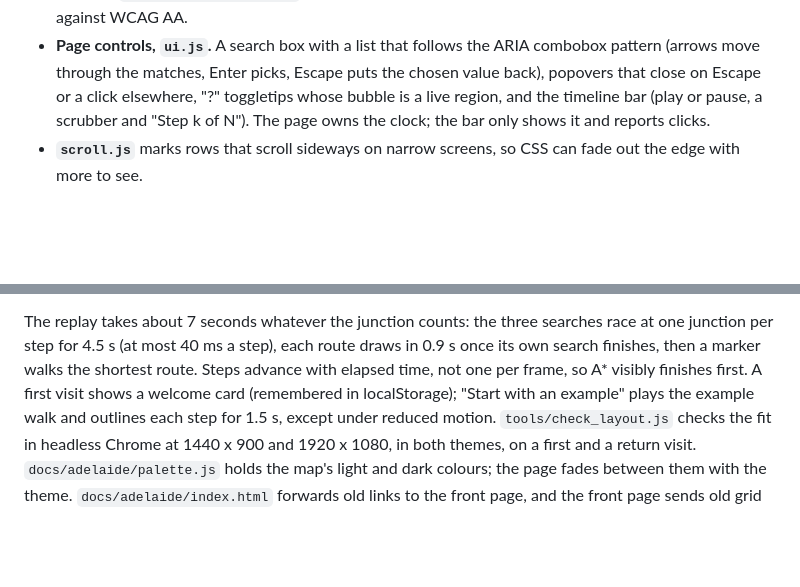
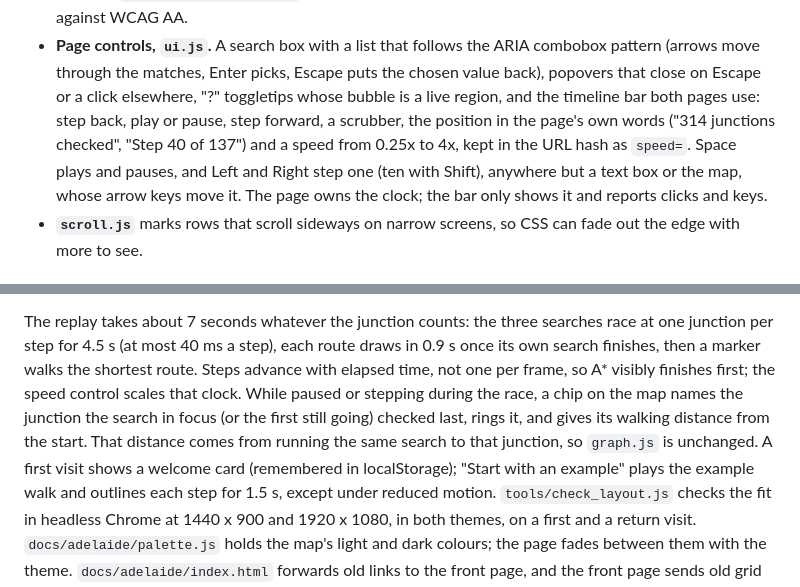
Before and after one commit to Agrim1305/Pathfinder, a Markdown page: ARCHITECTURE.md, 2 parts joined by grey strips. Rendered like a GitHub page; blank space fills up the shorter version.

```diff
--- a/ARCHITECTURE.md
+++ b/ARCHITECTURE.md
@@ -53,8 +53,12 @@ bumped on every change, so a browser never mixes a cached old file with a new on
 - **Page controls, `ui.js`.** A search box with a list that follows the ARIA combobox
   pattern (arrows move through the matches, Enter picks, Escape puts the chosen value
   back), popovers that close on Escape or a click elsewhere, "?" toggletips whose bubble is
-  a live region, and the timeline bar (play or pause, a scrubber and "Step k of N"). The
-  page owns the clock; the bar only shows it and reports clicks.
+  a live region, and the timeline bar both pages use: step back, play or pause, step
+  forward, a scrubber, the position in the page's own words ("314 junctions checked",
+  "Step 40 of 137") and a speed from 0.25x to 4x, kept in the URL hash as `speed=`. Space
+  plays and pauses, and Left and Right step one (ten with Shift), anywhere but a text box
+  or the map, whose arrow keys move it. The page owns the clock; the bar only shows it and
+  reports clicks and keys.
 - **`scroll.js`** marks rows that scroll sideways on narrow screens, so CSS can fade out the
   edge with more to see.
 
@@ -225,7 +229,11 @@ scrolls on its own; the page itself never scrolls. The panel has three numbered
 The replay takes about 7 seconds whatever the junction counts: the three searches race at
 one junction per step for 4.5 s (at most 40 ms a step), each route draws in 0.9 s once its
 own search finishes, then a marker walks the shortest route. Steps advance with elapsed
-time, not one per frame, so A\* visibly finishes first. A first visit shows a welcome card
+time, not one per frame, so A\* visibly finishes first; the speed control scales that clock.
+While paused or stepping during the race, a chip on the map names the junction the search
+in focus (or the first still going) checked last, rings it, and gives its walking distance
+from the start. That distance comes from running the same search to that junction, so
+`graph.js` is unchanged. A first visit shows a welcome card
 (remembered in localStorage); "Start with an example" plays the example walk and outlines
 each step for 1.5 s, except under reduced motion. `tools/check_layout.js` checks the fit
 in headless Chrome at 1440 x 900 and 1920 x 1080, in both themes, on a first and a return
```
Also changed, not shown: README.md (+5 -2 lines), docs/screenshots/adelaide-dark.png, docs/screenshots/adelaide-light.png, 10 other files.
